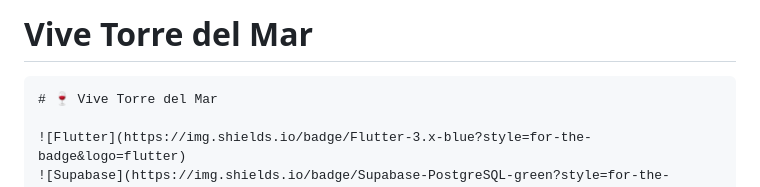
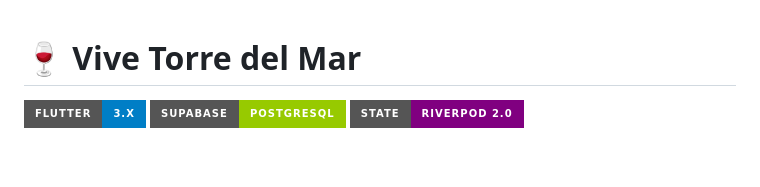
Before and after one commit to 7finndev/vive-torre-del-mar, a Markdown page: README.md, the part around the change. Drawn GitHub-style; badges without logos; blank space fills up the shorter version.

Commit message:
Update README by removing title and markdown block
Removed the project title and markdown block from README.

````diff
--- a/README.md
+++ b/README.md
@@ -1,6 +1,3 @@
-# Vive Torre del Mar
-
-```markdown
 # 🍷 Vive Torre del Mar
 
 ![Flutter](https://img.shields.io/badge/Flutter-3.x-blue?style=for-the-badge&logo=flutter)
````
